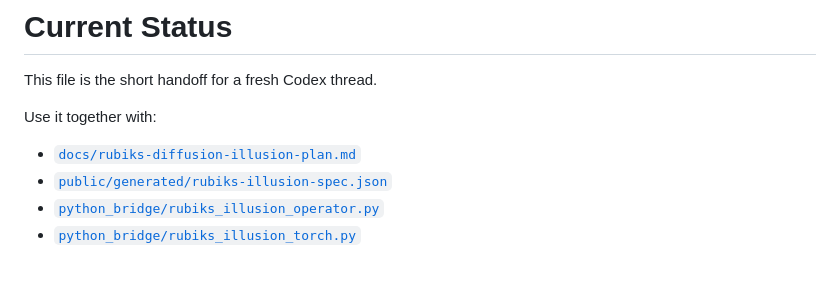
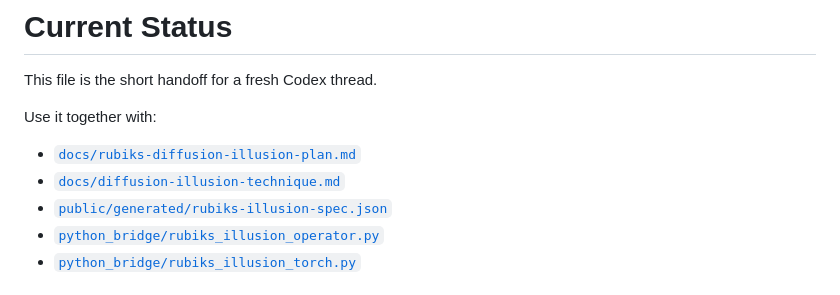
Before and after one commit to netalondon/rubiks-diffusion-illusion, a Markdown page: docs/current-status.md, the part around the change. GitHub-like rendering.

Commit message:
docs: add diffusion illusion technique explainer

```diff
--- a/docs/current-status.md
+++ b/docs/current-status.md
@@ -5,6 +5,7 @@ This file is the short handoff for a fresh Codex thread.
 Use it together with:
 
 - [`docs/rubiks-diffusion-illusion-plan.md`](./rubiks-diffusion-illusion-plan.md)
+- [`docs/diffusion-illusion-technique.md`](./diffusion-illusion-technique.md)
 - [`public/generated/rubiks-illusion-spec.json`](../public/generated/rubiks-illusion-spec.json)
 - [`python_bridge/rubiks_illusion_operator.py`](../python_bridge/rubiks_illusion_operator.py)
 - [`python_bridge/rubiks_illusion_torch.py`](../python_bridge/rubiks_illusion_torch.py)
```
Also changed, not shown: docs/diffusion-illusion-technique.md (added, +401 -0 lines).
